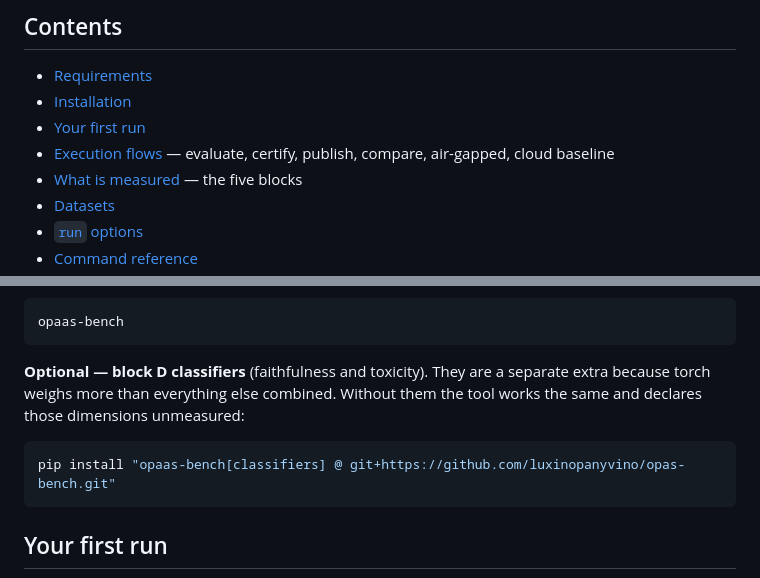
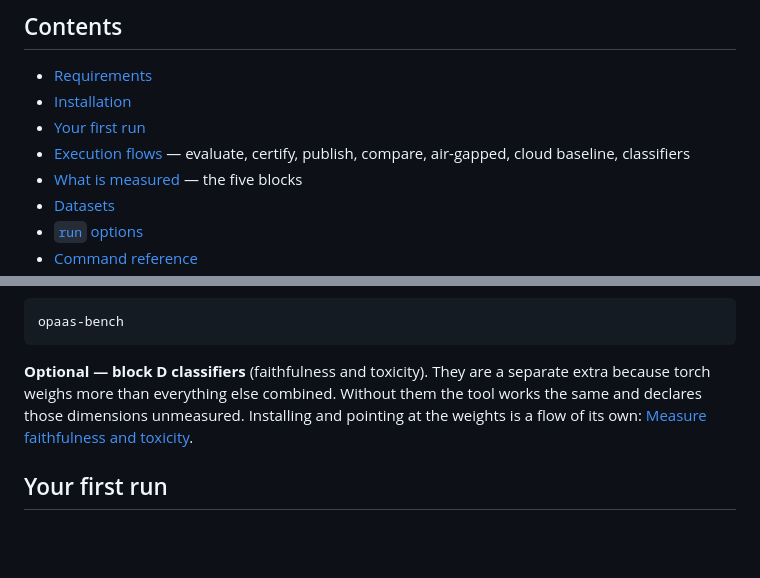
Before and after one commit to luxinopanyvino/opaas-bench, a Markdown page: README.md, 2 parts joined by grey strips. GitHub-like rendering; blank space fills up the shorter version.

````diff
--- a/README.md
+++ b/README.md
@@ -17,7 +17,7 @@ The meerkat is the group's sentinel: it stands on its hind legs and keeps watch
 - [Requirements](#requirements)
 - [Installation](#installation)
 - [Your first run](#your-first-run)
-- [Execution flows](#execution-flows) — evaluate, certify, publish, compare, air-gapped, cloud baseline
+- [Execution flows](#execution-flows) — evaluate, certify, publish, compare, air-gapped, cloud baseline, classifiers
 - [What is measured](#what-is-measured) — the five blocks
 - [Datasets](#datasets)
 - [`run` options](#run-options)
@@ -78,11 +78,7 @@ pip install .
 opaas-bench
 ```
 
-**Optional — block D classifiers** (faithfulness and toxicity). They are a separate extra because torch weighs more than everything else combined. Without them the tool works the same and declares those dimensions unmeasured:
-
-```bash
-pip install "opaas-bench[classifiers] @ git+https://github.com/luxinopanyvino/opas-bench.git"
-```
+**Optional — block D classifiers** (faithfulness and toxicity). They are a separate extra because torch weighs more than everything else combined. Without them the tool works the same and declares those dimensions unmeasured. Installing and pointing at the weights is a flow of its own: [Measure faithfulness and toxicity](#7-measure-faithfulness-and-toxicity).
 
 ## Your first run
 
````
Also changed, not shown: other parts of README.md (+57 -8 lines).
